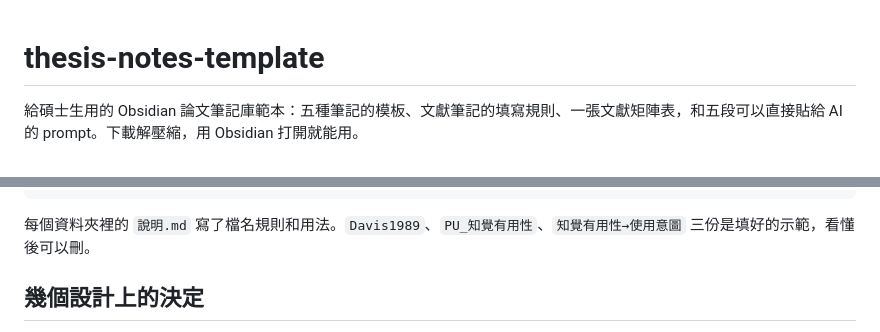
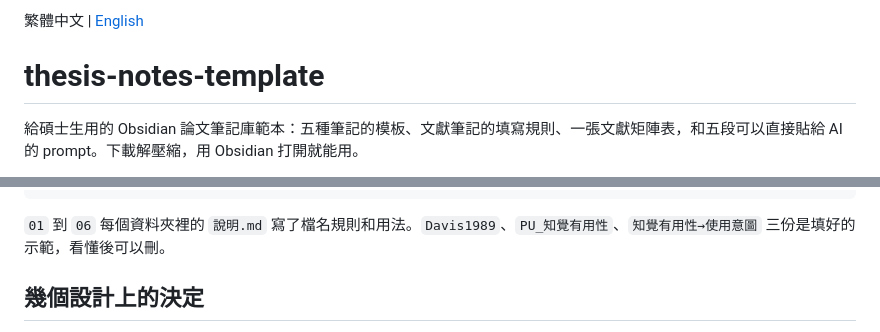
Before and after one commit to wayhong0928/thesis-notes-template, a Markdown page: README.md, 2 parts joined by grey strips. GitHub-like rendering.

Commit message:
README 英文版，中英 README 互相連結；說明.md 範圍更正為 01 到 06
Co-Authored-By: Claude Opus 5.5 <noreply@anthropic.com>

````diff
--- a/README.md
+++ b/README.md
@@ -1,3 +1,5 @@
+繁體中文 | [English](README.en.md)
+
 # thesis-notes-template
 
 給碩士生用的 Obsidian 論文筆記庫範本：五種筆記的模板、文獻筆記的填寫規則、一張文獻矩陣表，和五段可以直接貼給 AI 的 prompt。下載解壓縮，用 Obsidian 打開就能用。
@@ -30,7 +32,7 @@ Prompt 只是文字，不綁特定 AI 工具，repo 裡也沒有任何 AI 工具
 07_模板/                 理論、變數、文獻筆記三型、假設推演、方法，共 7 份
 ```
 
-每個資料夾裡的 `說明.md` 寫了檔名規則和用法。`Davis1989`、`PU_知覺有用性`、`知覺有用性→使用意圖` 三份是填好的示範，看懂後可以刪。
+`01` 到 `06` 每個資料夾裡的 `說明.md` 寫了檔名規則和用法。`Davis1989`、`PU_知覺有用性`、`知覺有用性→使用意圖` 三份是填好的示範，看懂後可以刪。
 
 ## 幾個設計上的決定
 
````
Also changed, not shown: README.en.md (added, +91 -0 lines).
